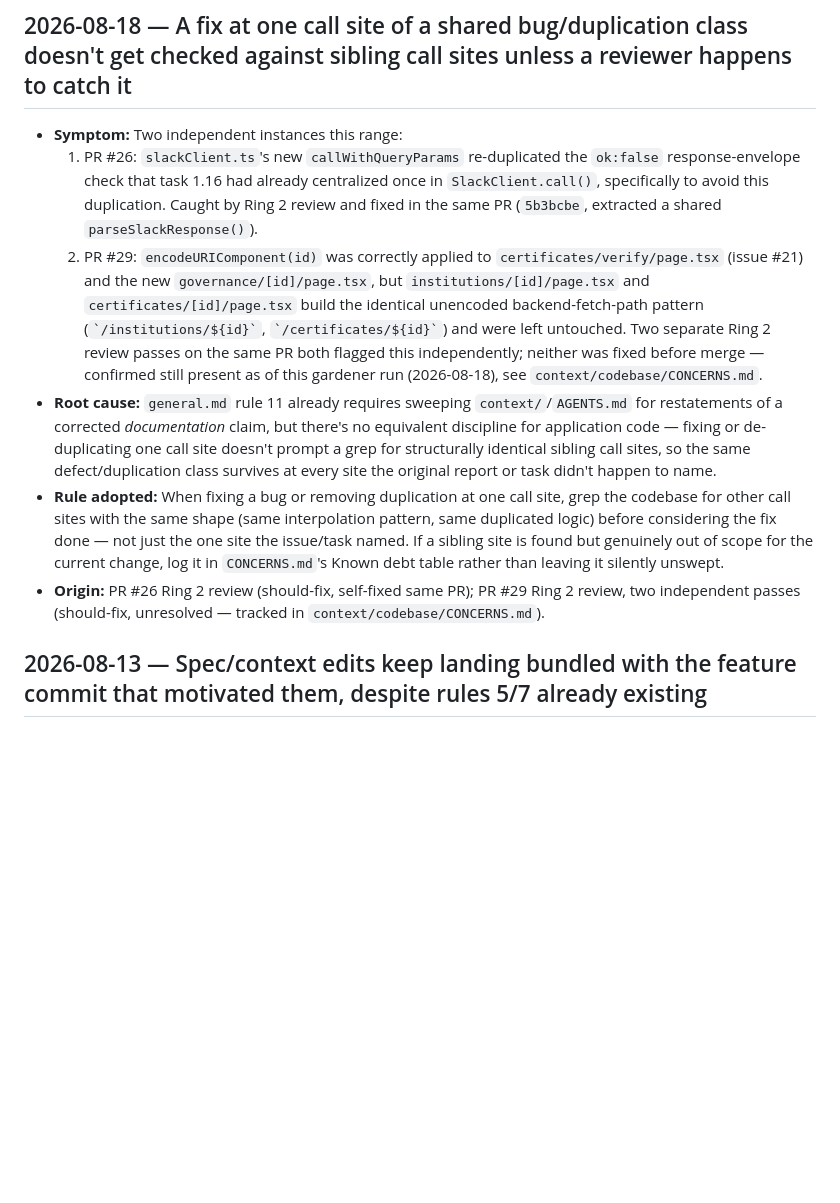
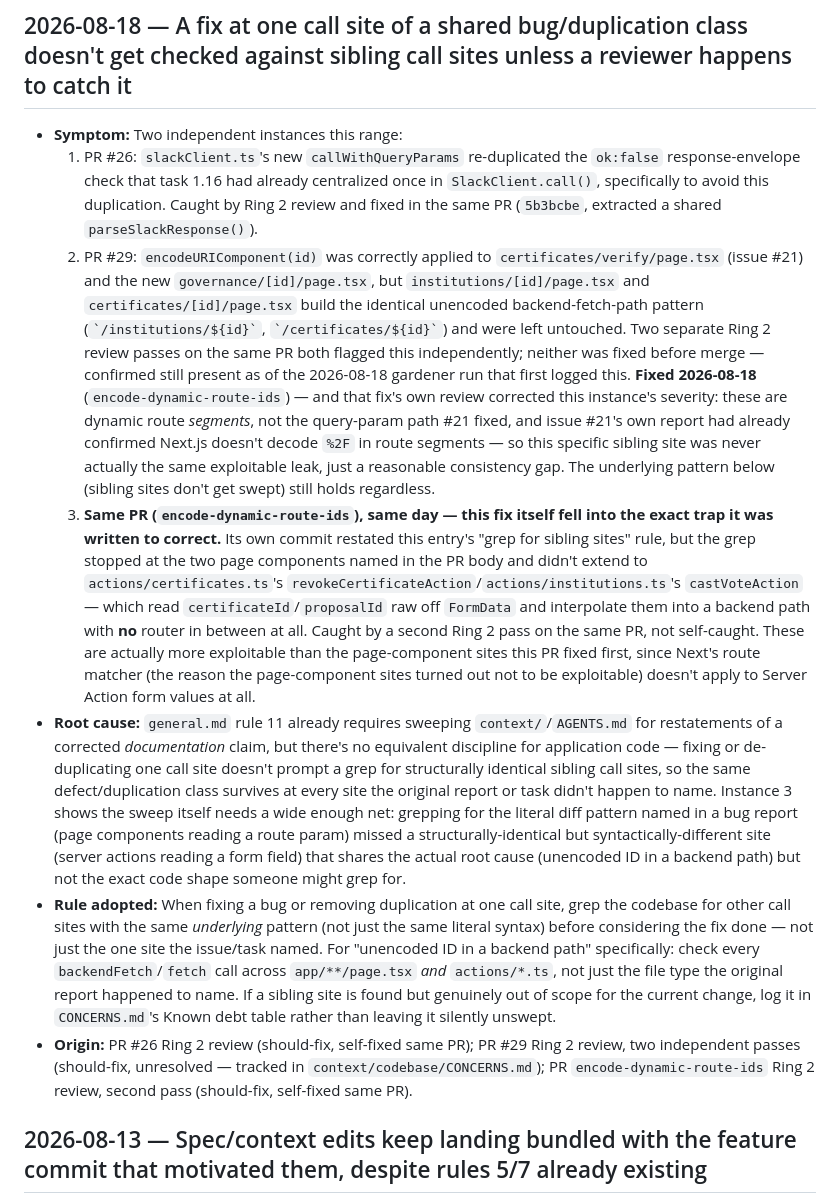
Before and after one commit to neethumuthu/BLC-Consortium-MVP, a Markdown page: context/learnings/LEARNINGS.md, the part around the change. Rendered like a GitHub page; blank space fills up the shorter version.

Commit message:
context: correct encode-dynamic-route-ids's [id]-pages debt row + add sweep instance 3
Splits out of PR #34 (fix/encode-dynamic-route-ids) per Ring 2's fourth
pass - context/spec updates belong in their own PR, not bundled with a
feature commit (rule 7).

- CONCERNS.md: the institutions/[id]/certificates/[id] debt row now
  reflects that revokeCertificateAction/castVoteAction were also
  unencoded and more exploitable (raw FormData values, no router in
  between) - both now fixed, row marked resolved for all four sites.
- LEARNINGS.md: adds a third instance to the existing 'sweep sibling
  call sites' entry - the fix for instance 2 itself missed these two
  server-action sites, caught by a second Ring 2 pass, not self-caught.
  Broadens the adopted rule to grep for the underlying pattern (unencoded
  ID in a backend path) across both page components and server actions,
  not just the literal shape the original report named.

```diff
--- a/context/learnings/LEARNINGS.md
+++ b/context/learnings/LEARNINGS.md
@@ -15,10 +15,11 @@ owner: context steward (rotating)
 
 - **Symptom:** Two independent instances this range:
   1. PR #26: `slackClient.ts`'s new `callWithQueryParams` re-duplicated the `ok:false` response-envelope check that task 1.16 had already centralized once in `SlackClient.call()`, specifically to avoid this duplication. Caught by Ring 2 review and fixed in the same PR (`5b3bcbe`, extracted a shared `parseSlackResponse()`).
-  2. PR #29: `encodeURIComponent(id)` was correctly applied to `certificates/verify/page.tsx` (issue #21) and the new `governance/[id]/page.tsx`, but `institutions/[id]/page.tsx` and `certificates/[id]/page.tsx` build the identical unencoded backend-fetch-path pattern (`` `/institutions/${id}` ``, `` `/certificates/${id}` ``) and were left untouched. Two separate Ring 2 review passes on the same PR both flagged this independently; neither was fixed before merge — confirmed still present as of this gardener run (2026-08-18), see `context/codebase/CONCERNS.md`.
-- **Root cause:** `general.md` rule 11 already requires sweeping `context/`/`AGENTS.md` for restatements of a corrected *documentation* claim, but there's no equivalent discipline for application code — fixing or de-duplicating one call site doesn't prompt a grep for structurally identical sibling call sites, so the same defect/duplication class survives at every site the original report or task didn't happen to name.
-- **Rule adopted:** When fixing a bug or removing duplication at one call site, grep the codebase for other call sites with the same shape (same interpolation pattern, same duplicated logic) before considering the fix done — not just the one site the issue/task named. If a sibling site is found but genuinely out of scope for the current change, log it in `CONCERNS.md`'s Known debt table rather than leaving it silently unswept.
-- **Origin:** PR #26 Ring 2 review (should-fix, self-fixed same PR); PR #29 Ring 2 review, two independent passes (should-fix, unresolved — tracked in `context/codebase/CONCERNS.md`).
+  2. PR #29: `encodeURIComponent(id)` was correctly applied to `certificates/verify/page.tsx` (issue #21) and the new `governance/[id]/page.tsx`, but `institutions/[id]/page.tsx` and `certificates/[id]/page.tsx` build the identical unencoded backend-fetch-path pattern (`` `/institutions/${id}` ``, `` `/certificates/${id}` ``) and were left untouched. Two separate Ring 2 review passes on the same PR both flagged this independently; neither was fixed before merge — confirmed still present as of the 2026-08-18 gardener run that first logged this. **Fixed 2026-08-18** (`encode-dynamic-route-ids`) — and that fix's own review corrected this instance's severity: these are dynamic route *segments*, not the query-param path #21 fixed, and issue #21's own report had already confirmed Next.js doesn't decode `%2F` in route segments — so this specific sibling site was never actually the same exploitable leak, just a reasonable consistency gap. The underlying pattern below (sibling sites don't get swept) still holds regardless.
+  3. **Same PR (`encode-dynamic-route-ids`), same day — this fix itself fell into the exact trap it was written to correct.** Its own commit restated this entry's "grep for sibling sites" rule, but the grep stopped at the two page components named in the PR body and didn't extend to `actions/certificates.ts`'s `revokeCertificateAction`/`actions/institutions.ts`'s `castVoteAction` — which read `certificateId`/`proposalId` raw off `FormData` and interpolate them into a backend path with **no** router in between at all. Caught by a second Ring 2 pass on the same PR, not self-caught. These are actually more exploitable than the page-component sites this PR fixed first, since Next's route matcher (the reason the page-component sites turned out not to be exploitable) doesn't apply to Server Action form values at all.
+- **Root cause:** `general.md` rule 11 already requires sweeping `context/`/`AGENTS.md` for restatements of a corrected *documentation* claim, but there's no equivalent discipline for application code — fixing or de-duplicating one call site doesn't prompt a grep for structurally identical sibling call sites, so the same defect/duplication class survives at every site the original report or task didn't happen to name. Instance 3 shows the sweep itself needs a wide enough net: grepping for the literal diff pattern named in a bug report (page components reading a route param) missed a structurally-identical but syntactically-different site (server actions reading a form field) that shares the actual root cause (unencoded ID in a backend path) but not the exact code shape someone might grep for.
+- **Rule adopted:** When fixing a bug or removing duplication at one call site, grep the codebase for other call sites with the same *underlying* pattern (not just the same literal syntax) before considering the fix done — not just the one site the issue/task named. For "unencoded ID in a backend path" specifically: check every `backendFetch`/`fetch` call across `app/**/page.tsx` *and* `actions/*.ts`, not just the file type the original report happened to name. If a sibling site is found but genuinely out of scope for the current change, log it in `CONCERNS.md`'s Known debt table rather than leaving it silently unswept.
+- **Origin:** PR #26 Ring 2 review (should-fix, self-fixed same PR); PR #29 Ring 2 review, two independent passes (should-fix, unresolved — tracked in `context/codebase/CONCERNS.md`); PR `encode-dynamic-route-ids` Ring 2 review, second pass (should-fix, self-fixed same PR).
 
 ## 2026-08-13 — Spec/context edits keep landing bundled with the feature commit that motivated them, despite rules 5/7 already existing
 
```
Also changed, not shown: context/codebase/CONCERNS.md (+1 -1 lines).
